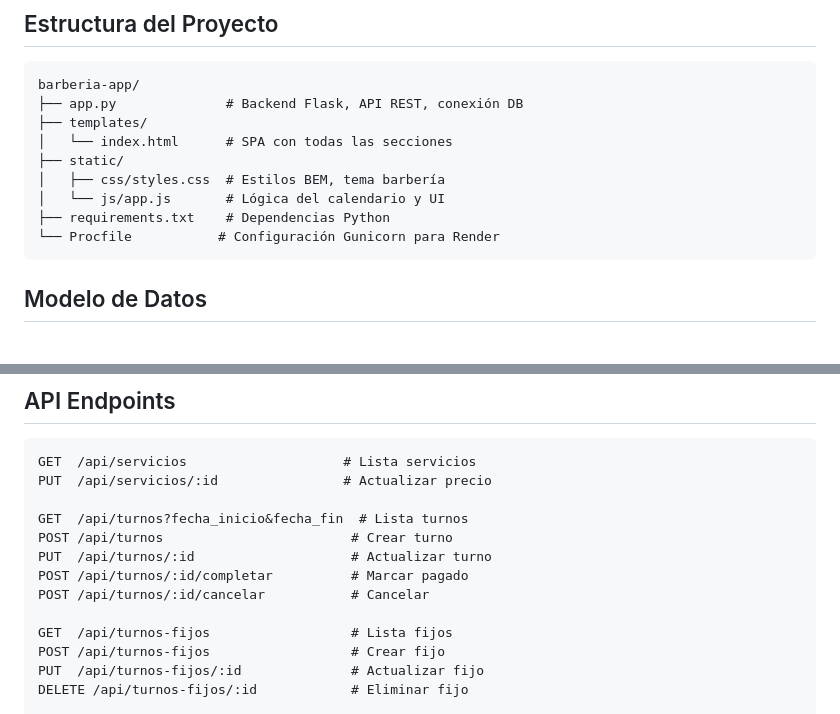
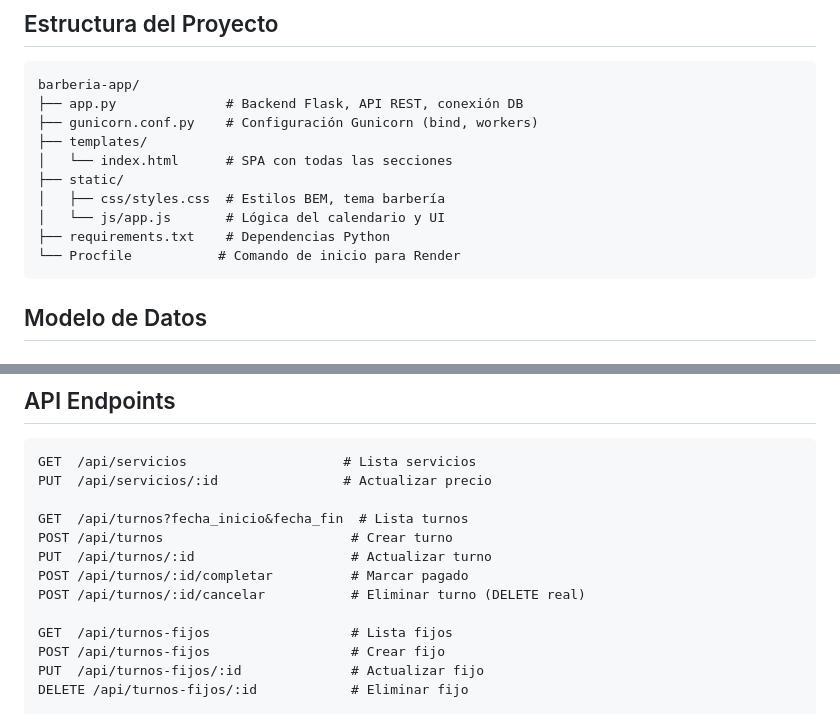
Before and after one commit to nehuborrajo/malta-barbershop, a Markdown page: CLAUDE.md, 2 parts joined by grey strips. Drawn GitHub-style.

````diff
--- a/CLAUDE.md
+++ b/CLAUDE.md
@@ -15,13 +15,14 @@ Aplicación web para gestionar turnos de una barbería. Permite agendar citas, r
 ```
 barberia-app/
 ├── app.py              # Backend Flask, API REST, conexión DB
+├── gunicorn.conf.py    # Configuración Gunicorn (bind, workers)
 ├── templates/
 │   └── index.html      # SPA con todas las secciones
 ├── static/
 │   ├── css/styles.css  # Estilos BEM, tema barbería
 │   └── js/app.js       # Lógica del calendario y UI
 ├── requirements.txt    # Dependencias Python
-└── Procfile           # Configuración Gunicorn para Render
+└── Procfile           # Comando de inicio para Render
 ```
 
 ## Modelo de Datos
@@ -72,7 +74,7 @@ GET  /api/turnos?fecha_inicio&fecha_fin  # Lista turnos
 POST /api/turnos                        # Crear turno
 PUT  /api/turnos/:id                    # Actualizar turno
 POST /api/turnos/:id/completar          # Marcar pagado
-POST /api/turnos/:id/cancelar           # Cancelar
+POST /api/turnos/:id/cancelar           # Eliminar turno (DELETE real)
 
 GET  /api/turnos-fijos                  # Lista fijos
 POST /api/turnos-fijos                  # Crear fijo
````
Also changed, not shown: other parts of CLAUDE.md (+12 -3 lines).
